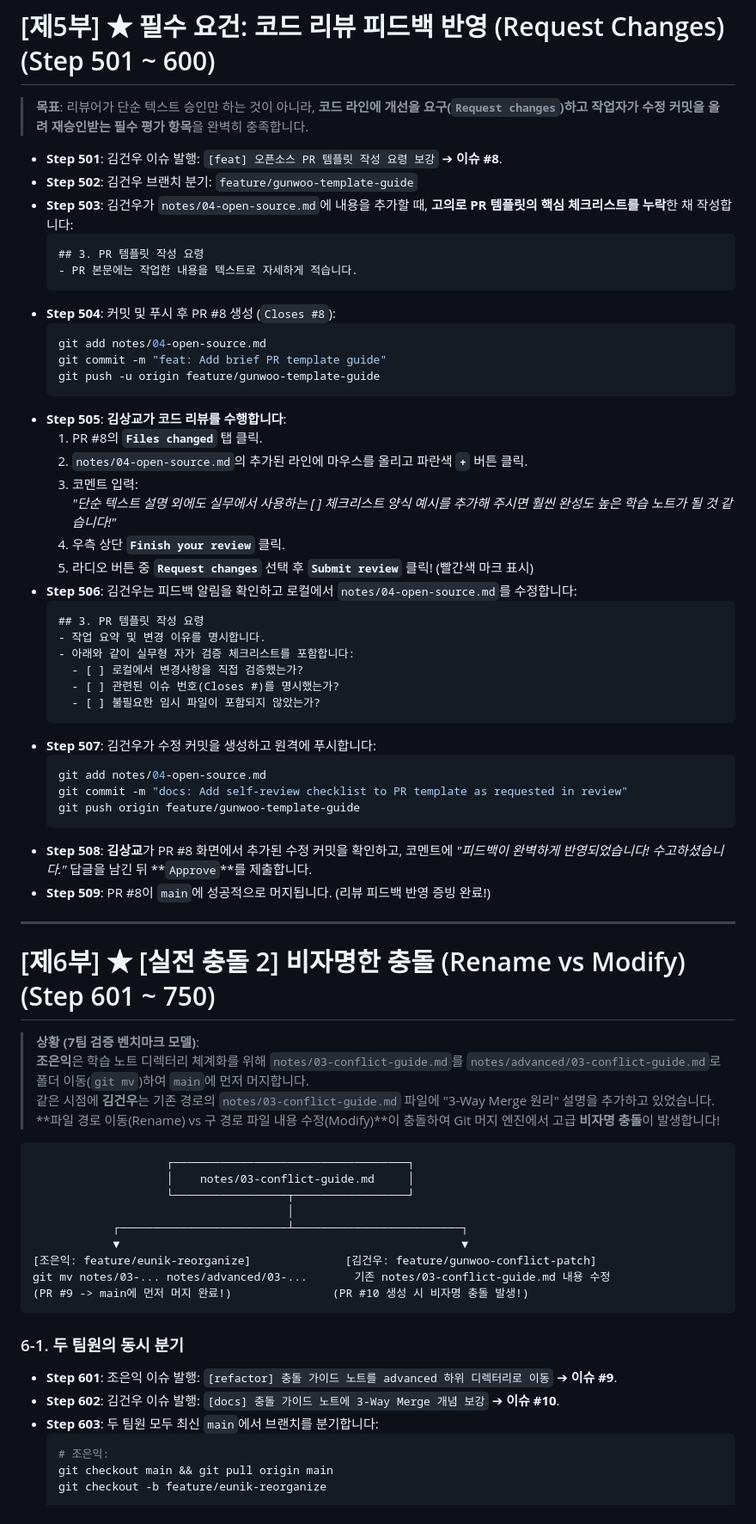
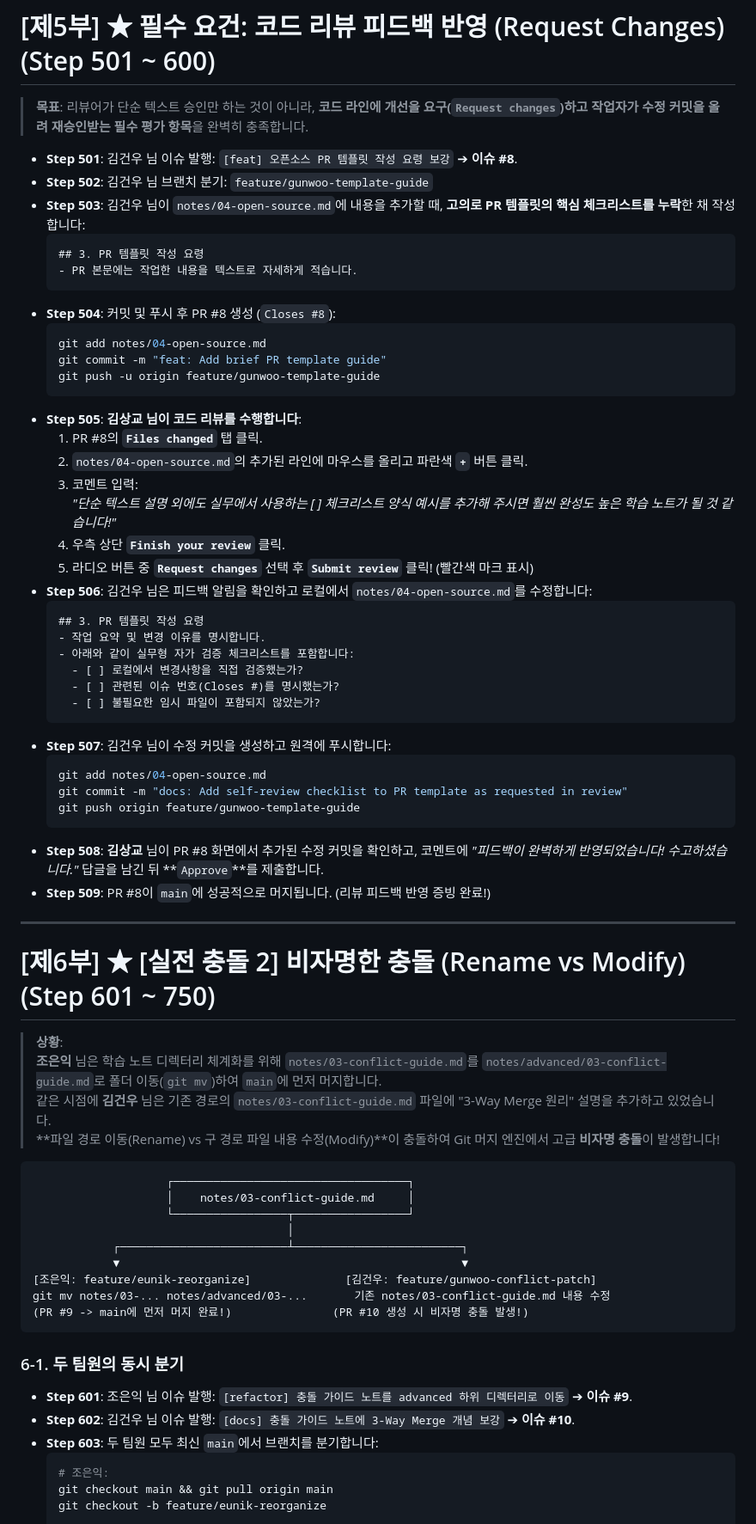
Before and after one commit to papawolf42/Codyssey-B2-2-Make-Program-With-Friends, a Markdown page: docs/0011_b2-2-study-notes-scenario.md, the part around one of its changes. Shown at 86% size. Rendered like a GitHub page.

````diff
--- a/docs/0011_b2-2-study-notes-scenario.md
+++ b/docs/0011_b2-2-study-notes-scenario.md
@@ -433,9 +430,9 @@ git-study-notes/
 
 > **목표**: 리뷰어가 단순 텍스트 승인만 하는 것이 아니라, **코드 라인에 개선을 요구(`Request changes`)하고 작업자가 수정 커밋을 올려 재승인받는 필수 평가 항목**을 완벽히 충족합니다.
 
-- **Step 501**: 김건우 이슈 발행: `[feat] 오픈소스 PR 템플릿 작성 요령 보강` ➔ **이슈 #8**.
-- **Step 502**: 김건우 브랜치 분기: `feature/gunwoo-template-guide`
-- **Step 503**: 김건우가 `notes/04-open-source.md`에 내용을 추가할 때, **고의로 PR 템플릿의 핵심 체크리스트를 누락**한 채 작성합니다:
+- **Step 501**: 김건우 님 이슈 발행: `[feat] 오픈소스 PR 템플릿 작성 요령 보강` ➔ **이슈 #8**.
+- **Step 502**: 김건우 님 브랜치 분기: `feature/gunwoo-template-guide`
+- **Step 503**: 김건우 님이 `notes/04-open-source.md`에 내용을 추가할 때, **고의로 PR 템플릿의 핵심 체크리스트를 누락**한 채 작성합니다:
   ```markdown
   ## 3. PR 템플릿 작성 요령
   - PR 본문에는 작업한 내용을 텍스트로 자세하게 적습니다.
@@ -446,14 +443,14 @@ git-study-notes/
   git commit -m "feat: Add brief PR template guide"
   git push -u origin feature/gunwoo-template-guide
   ```
-- **Step 505**: **김상교가 코드 리뷰를 수행합니다**:
+- **Step 505**: **김상교 님이 코드 리뷰를 수행합니다**:
   1. PR #8의 **`Files changed`** 탭 클릭.
   2. `notes/04-open-source.md`의 추가된 라인에 마우스를 올리고 파란색 **`+`** 버튼 클릭.
   3. 코멘트 입력:
      *"단순 텍스트 설명 외에도 실무에서 사용하는 [ ] 체크리스트 양식 예시를 추가해 주시면 훨씬 완성도 높은 학습 노트가 될 것 같습니다!"*
   4. 우측 상단 **`Finish your review`** 클릭.
   5. 라디오 버튼 중 **`Request changes`** 선택 후 **`Submit review`** 클릭! (빨간색 마크 표시)
-- **Step 506**: 김건우는 피드백 알림을 확인하고 로컬에서 `notes/04-open-source.md`를 수정합니다:
+- **Step 506**: 김건우 님은 피드백 알림을 확인하고 로컬에서 `notes/04-open-source.md`를 수정합니다:
   ```markdown
   ## 3. PR 템플릿 작성 요령
   - 작업 요약 및 변경 이유를 명시합니다.
@@ -462,22 +459,22 @@ git-study-notes/
     - [ ] 관련된 이슈 번호(Closes #)를 명시했는가?
     - [ ] 불필요한 임시 파일이 포함되지 않았는가?
   ```
-- **Step 507**: 김건우가 수정 커밋을 생성하고 원격에 푸시합니다:
+- **Step 507**: 김건우 님이 수정 커밋을 생성하고 원격에 푸시합니다:
   ```bash
   git add notes/04-open-source.md
   git commit -m "docs: Add self-review checklist to PR template as requested in review"
   git push origin feature/gunwoo-template-guide
   ```
-- **Step 508**: **김상교**가 PR #8 화면에서 추가된 수정 커밋을 확인하고, 코멘트에 *"피드백이 완벽하게 반영되었습니다! 수고하셨습니다."* 답글을 남긴 뒤 **`Approve`**를 제출합니다.
+- **Step 508**: **김상교** 님이 PR #8 화면에서 추가된 수정 커밋을 확인하고, 코멘트에 *"피드백이 완벽하게 반영되었습니다! 수고하셨습니다."* 답글을 남긴 뒤 **`Approve`**를 제출합니다.
 - **Step 509**: PR #8이 `main`에 성공적으로 머지됩니다. (리뷰 피드백 반영 증빙 완료!)
 
 ---
 
 # [제6부] ★ [실전 충돌 2] 비자명한 충돌 (Rename vs Modify) (Step 601 ~ 750)
 
-> **상황 (7팀 검증 벤치마크 모델)**:
-> **조은익**은 학습 노트 디렉터리 체계화를 위해 `notes/03-conflict-guide.md`를 `notes/advanced/03-conflict-guide.md`로 폴더 이동(`git mv`)하여 `main`에 먼저 머지합니다.
-> 같은 시점에 **김건우**는 기존 경로의 `notes/03-conflict-guide.md` 파일에 "3-Way Merge 원리" 설명을 추가하고 있었습니다.
+> **상황**:
+> **조은익** 님은 학습 노트 디렉터리 체계화를 위해 `notes/03-conflict-guide.md`를 `notes/advanced/03-conflict-guide.md`로 폴더 이동(`git mv`)하여 `main`에 먼저 머지합니다.
+> 같은 시점에 **김건우** 님은 기존 경로의 `notes/03-conflict-guide.md` 파일에 "3-Way Merge 원리" 설명을 추가하고 있었습니다.
 > **파일 경로 이동(Rename) vs 구 경로 파일 내용 수정(Modify)**이 충돌하여 Git 머지 엔진에서 고급 **비자명 충돌**이 발생합니다!
 
 ```
@@ -493,8 +490,8 @@ git mv notes/03-... notes/advanced/03-...       기존 notes/03-conflict-guide.m
 ```
 
 ### 6-1. 두 팀원의 동시 분기
-- **Step 601**: 조은익 이슈 발행: `[refactor] 충돌 가이드 노트를 advanced 하위 디렉터리로 이동` ➔ **이슈 #9**.
-- **Step 602**: 김건우 이슈 발행: `[docs] 충돌 가이드 노트에 3-Way Merge 개념 보강` ➔ **이슈 #10**.
+- **Step 601**: 조은익 님 이슈 발행: `[refactor] 충돌 가이드 노트를 advanced 하위 디렉터리로 이동` ➔ **이슈 #9**.
+- **Step 602**: 김건우 님 이슈 발행: `[docs] 충돌 가이드 노트에 3-Way Merge 개념 보강` ➔ **이슈 #10**.
 - **Step 603**: 두 팀원 모두 최신 `main`에서 브랜치를 분기합니다:
   ```bash
   # 조은익:
````
Also changed, not shown: other parts of docs/0011_b2-2-study-notes-scenario.md (+108 -110 lines).
